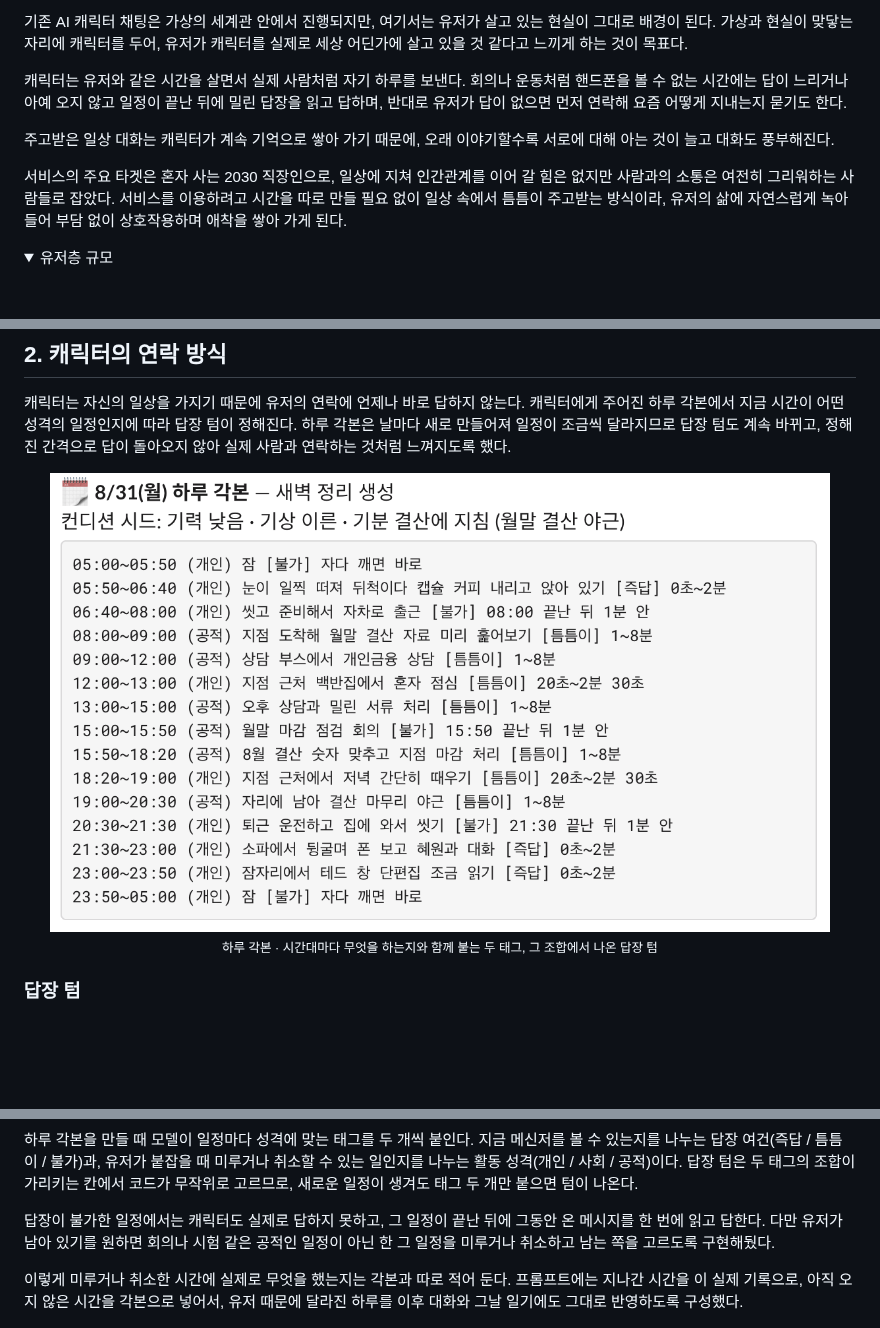
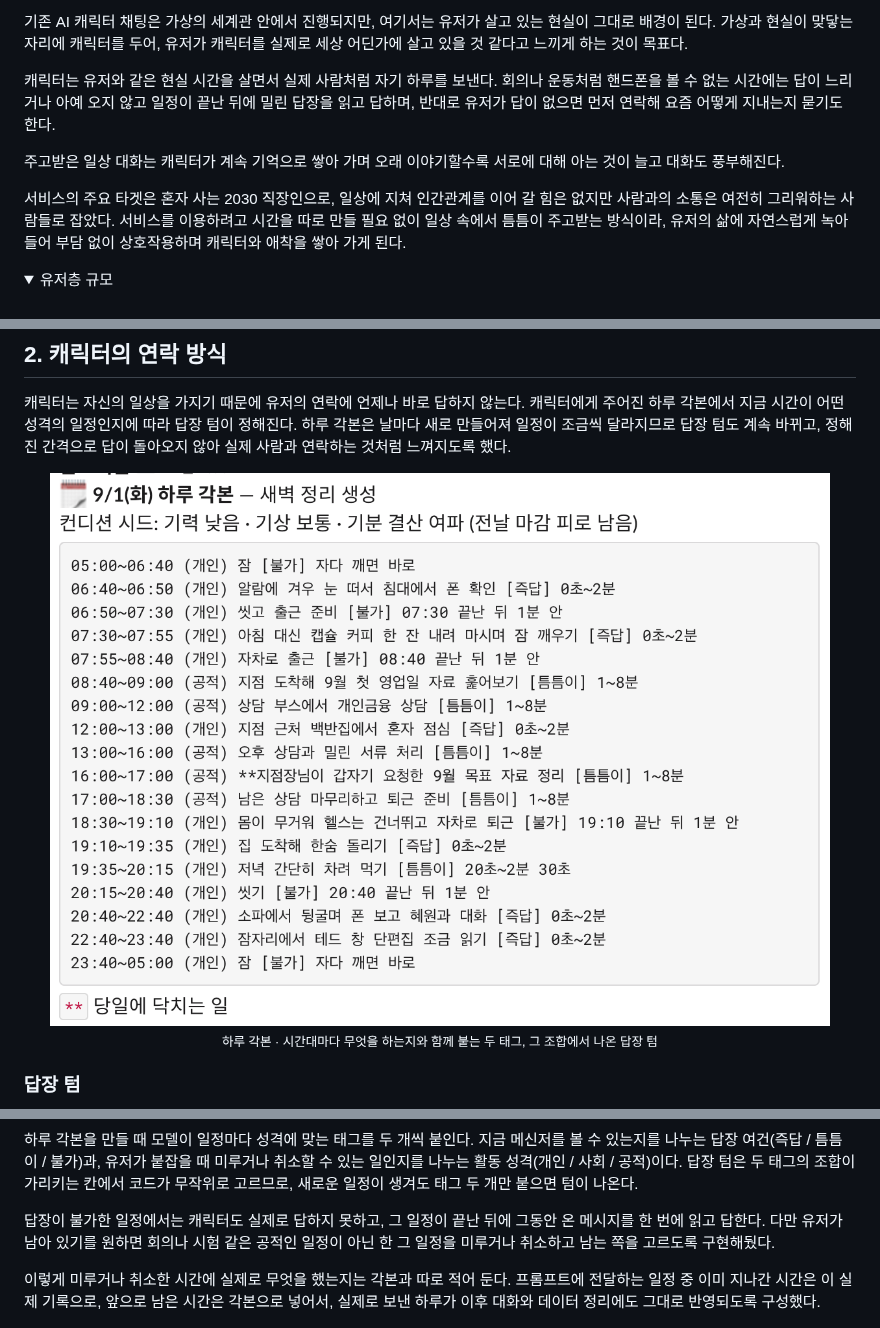
Before and after one commit to hyewon3938/random-ai-companion, a Markdown page: README.md, 3 parts joined by grey strips. GitHub-like rendering; pictures changed too: assets/fig-day-plan.png; folded sections open; blank space fills up the shorter version.

Commit message:
docs: 문장마다 누가 무엇을 하는지 드러나게 다듬기 (#221)
- 캐릭터가 사는 시간이 현실 시간이라는 것을 밝힘
- 애착을 쌓는 상대가 캐릭터라는 것을 밝힘
- 인과 연결(때문에)을 걷어내고 한 문장으로 이음
- 프롬프트에 지나간 시간과 남은 시간을 어떻게 나눠 넣는지 풀어 씀
- 하루 각본 그림을 새 캡처로 교체

Co-Authored-By: Claude Opus 5 <noreply@anthropic.com>

```diff
--- a/README.md
+++ b/README.md
@@ -9,11 +9,11 @@
 
 기존 AI 캐릭터 채팅은 가상의 세계관 안에서 진행되지만, 여기서는 유저가 살고 있는 현실이 그대로 배경이 된다. 가상과 현실이 맞닿는 자리에 캐릭터를 두어, 유저가 캐릭터를 실제로 세상 어딘가에 살고 있을 것 같다고 느끼게 하는 것이 목표다.
 
-캐릭터는 유저와 같은 시간을 살면서 실제 사람처럼 자기 하루를 보낸다. 회의나 운동처럼 핸드폰을 볼 수 없는 시간에는 답이 느리거나 아예 오지 않고 일정이 끝난 뒤에 밀린 답장을 읽고 답하며, 반대로 유저가 답이 없으면 먼저 연락해 요즘 어떻게 지내는지 묻기도 한다.
+캐릭터는 유저와 같은 현실 시간을 살면서 실제 사람처럼 자기 하루를 보낸다. 회의나 운동처럼 핸드폰을 볼 수 없는 시간에는 답이 느리거나 아예 오지 않고 일정이 끝난 뒤에 밀린 답장을 읽고 답하며, 반대로 유저가 답이 없으면 먼저 연락해 요즘 어떻게 지내는지 묻기도 한다.
 
-주고받은 일상 대화는 캐릭터가 계속 기억으로 쌓아 가기 때문에, 오래 이야기할수록 서로에 대해 아는 것이 늘고 대화도 풍부해진다.
+주고받은 일상 대화는 캐릭터가 계속 기억으로 쌓아 가며 오래 이야기할수록 서로에 대해 아는 것이 늘고 대화도 풍부해진다.
 
-서비스의 주요 타겟은 혼자 사는 2030 직장인으로, 일상에 지쳐 인간관계를 이어 갈 힘은 없지만 사람과의 소통은 여전히 그리워하는 사람들로 잡았다. 서비스를 이용하려고 시간을 따로 만들 필요 없이 일상 속에서 틈틈이 주고받는 방식이라, 유저의 삶에 자연스럽게 녹아들어 부담 없이 상호작용하며 애착을 쌓아 가게 된다.
+서비스의 주요 타겟은 혼자 사는 2030 직장인으로, 일상에 지쳐 인간관계를 이어 갈 힘은 없지만 사람과의 소통은 여전히 그리워하는 사람들로 잡았다. 서비스를 이용하려고 시간을 따로 만들 필요 없이 일상 속에서 틈틈이 주고받는 방식이라, 유저의 삶에 자연스럽게 녹아들어 부담 없이 상호작용하며 캐릭터와 애착을 쌓아 가게 된다.
 
 <details>
 <summary>유저층 규모</summary>
@@ -98,7 +98,7 @@
 
 답장이 불가한 일정에서는 캐릭터도 실제로 답하지 못하고, 그 일정이 끝난 뒤에 그동안 온 메시지를 한 번에 읽고 답한다. 다만 유저가 남아 있기를 원하면 회의나 시험 같은 공적인 일정이 아닌 한 그 일정을 미루거나 취소하고 남는 쪽을 고르도록 구현해뒀다.
 
-이렇게 미루거나 취소한 시간에 실제로 무엇을 했는지는 각본과 따로 적어 둔다. 프롬프트에는 지나간 시간을 이 실제 기록으로, 아직 오지 않은 시간을 각본으로 넣어서, 유저 때문에 달라진 하루를 이후 대화와 그날 일기에도 그대로 반영하도록 구성했다.
+이렇게 미루거나 취소한 시간에 실제로 무엇을 했는지는 각본과 따로 적어 둔다. 프롬프트에 전달하는 일정 중 이미 지나간 시간은 이 실제 기록으로, 앞으로 남은 시간은 각본으로 넣어서, 실제로 보낸 하루가 이후 대화와 데이터 정리에도 그대로 반영되도록 구성했다.
 
 <p align="center">
   <img src="assets/fig-chat-worklate.jpg" alt="퇴근했냐는 물음에 자리에 남아 승진 심사 서류를 쓰는 중이라고 답하는 대화" width="440">
```
